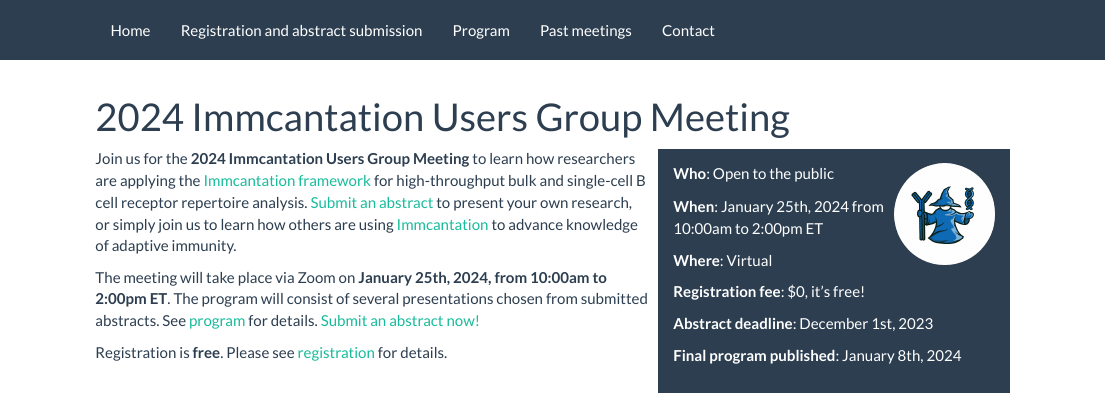
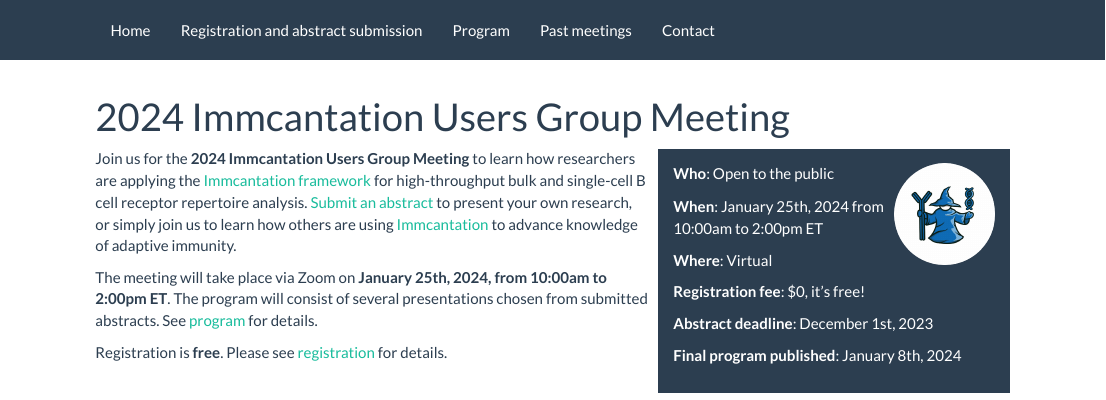
Before and after one commit to immcantation/users-meeting, an R Markdown document (index.Rmd): the page in a window 1100 px wide, from its top. Rendered offline with R 4.5, knitr and Pandoc, with nearby package versions.

Commit message:
rm submit an abstract now

```diff
--- a/index.Rmd
+++ b/index.Rmd
@@ -27,7 +27,7 @@
 [Submit an abstract](registration.html) to present your own research, or simply join us to learn how others are using [Immcantation](http://immcantation.org) to advance knowledge of adaptive immunity.
 
 The meeting will take place via Zoom on **`r BIG_DAY`, from `r BIG_DAY_TIME`**.
-The program will consist of several presentations chosen from submitted abstracts. See [program](program.html) for details. [Submit an abstract now!](registration.html)
+The program will consist of several presentations chosen from submitted abstracts. See [program](program.html) for details. <!--[Submit an abstract now!](registration.html)-->
 
 Registration is **free**<!-- and will be open until `r REGISTRATION_ENDS`-->. Please see [registration](registration.html) for details.
 
```
